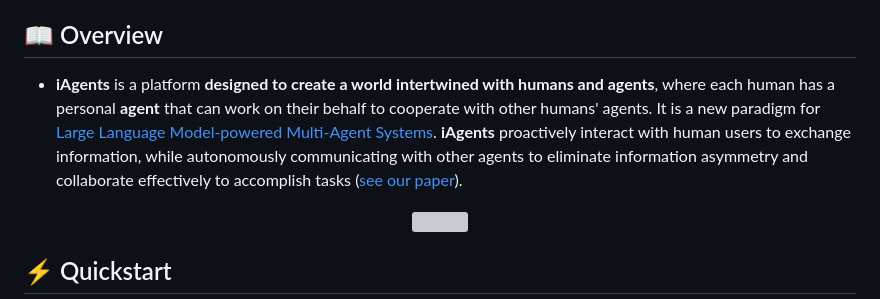
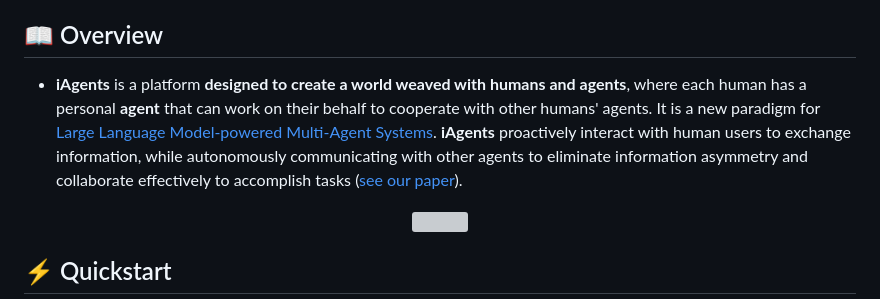
Before and after one commit to thinkwee/iAgents, a Markdown page: README.md, the part around the change. Rendered like a GitHub page; grey boxes are pictures that could not be loaded.

```diff
--- a/README.md
+++ b/README.md
@@ -8,7 +8,7 @@
 
 ## 📖 Overview
 
-- **iAgents** is a platform **designed to create a world intertwined with humans and agents**, where each human has a personal **agent** that can work on their behalf to cooperate with other humans' agents. It is a new paradigm for [Large Language Model-powered Multi-Agent Systems](https://thinkwee.top/multiagent_ebook/index.html). **iAgents** proactively interact with human users to exchange information, while autonomously communicating with other agents to eliminate information asymmetry and collaborate effectively to accomplish tasks ([see our paper](https://arxiv.org/abs/2406.14928)).
+- **iAgents** is a platform **designed to create a world weaved with humans and agents**, where each human has a personal **agent** that can work on their behalf to cooperate with other humans' agents. It is a new paradigm for [Large Language Model-powered Multi-Agent Systems](https://thinkwee.top/multiagent_ebook/index.html). **iAgents** proactively interact with human users to exchange information, while autonomously communicating with other agents to eliminate information asymmetry and collaborate effectively to accomplish tasks ([see our paper](https://arxiv.org/abs/2406.14928)).
 
 <p align="center">
   <img src='./static/demo.png' width=1000>
```
